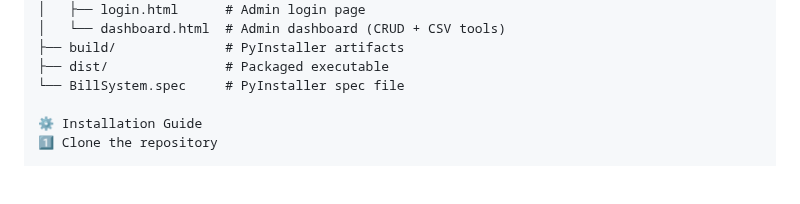
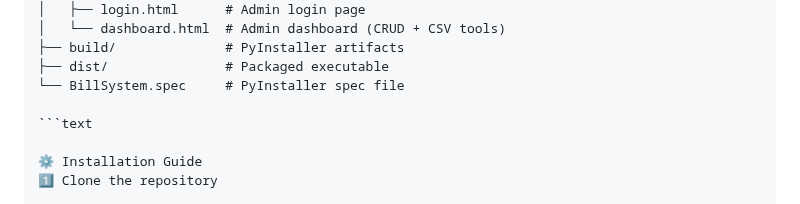
Before and after one commit to ankitmahendru/bill-search-system-2, a Markdown page: README.md, the part around the change. Rendered like a GitHub page; blank space fills up the shorter version.

````diff
--- a/README.md
+++ b/README.md
@@ -79,6 +79,8 @@ No unnecessary abstractions. Everything lives where you expect it to.
 ├── build/              # PyInstaller artifacts
 ├── dist/               # Packaged executable
 └── BillSystem.spec     # PyInstaller spec file
+
+```text
 
 ⚙️ Installation Guide
 1️⃣ Clone the repository
````
